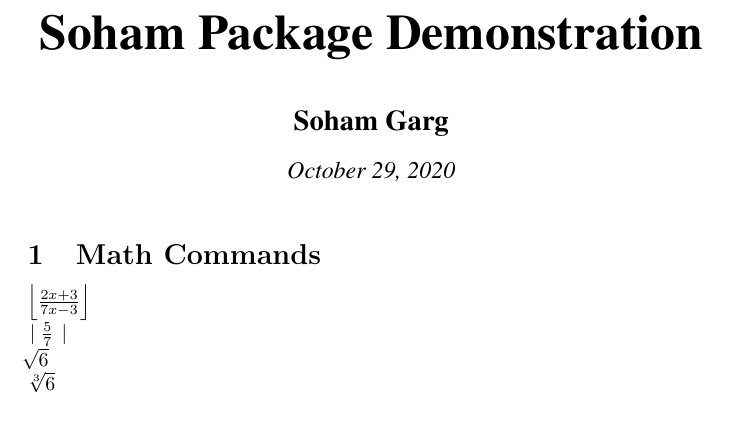
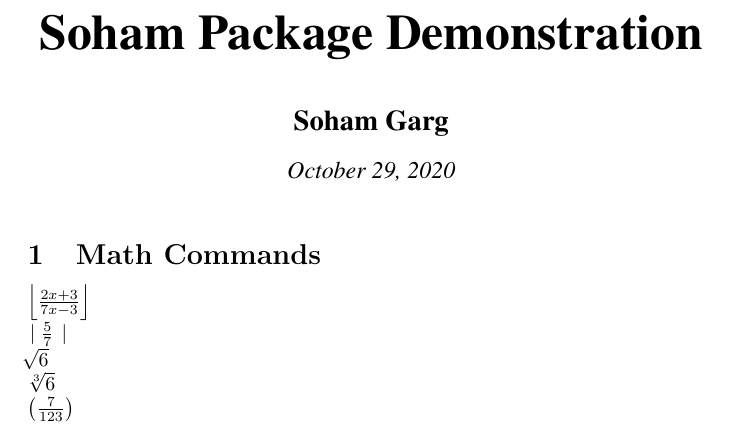
Before and after one commit to sohamgarg2020/soham.sty, a LaTeX document (main.tex): part of the page, cut so that both start at the same text. Compiled offline with pdfLaTeX.

Commit message:
Updated code for \roundb
Updated code for \roundb

```diff
--- a/main.tex
+++ b/main.tex
@@ -12,9 +12,9 @@
 \maketitle
 
 \section{Math Commands}
-
 $\floor{\frac{2x+3}{7x-3}}$\\
 $\abs{\frac{5}{7}}$\\
 $\rt{}{6}$\\
-$\rt{3}{6}$
+$\rt{3}{6}$\\
+$\roundb{\frac{7}{123}}$
 \end{document}
```
